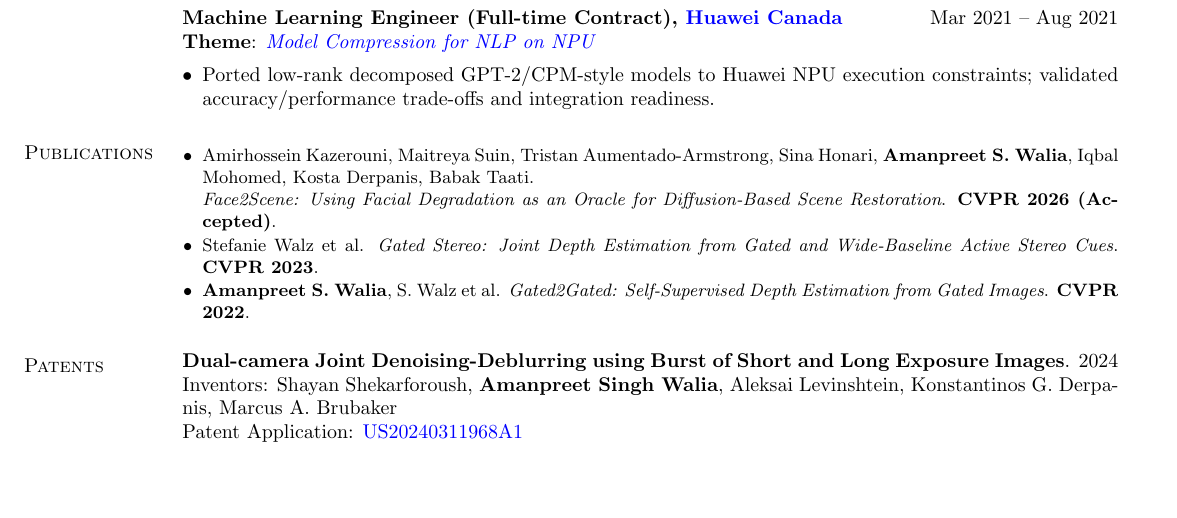
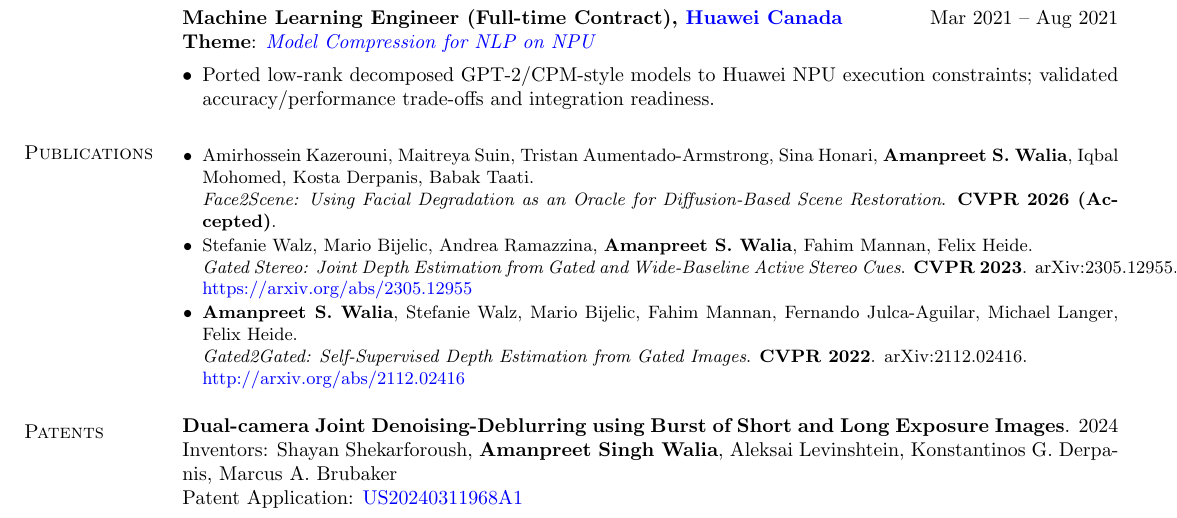
Before and after one commit to amanwalia123/amanwalia123.github.io, a LaTeX CV (resume.tex): part of the page, cut so that both start at the same text, the shorter picture padded with empty space. Compiled offline with pdfLaTeX.

Commit message:
feat: Restore full publication details and update PDF

```diff
--- a/resume.tex
+++ b/resume.tex
@@ -125,9 +125,13 @@ GPA: \textbf{7.9}/9.0
     \small \item Amirhossein Kazerouni, Maitreya Suin, Tristan Aumentado-Armstrong, Sina Honari, \textbf{Amanpreet S. Walia}, Iqbal Mohomed, Kosta Derpanis, Babak Taati.\\
     \textit{Face2Scene: Using Facial Degradation as an Oracle for Diffusion-Based Scene Restoration}. \textbf{CVPR 2026 (Accepted)}.
 
-    \small \item Stefanie Walz et al. \textit{Gated Stereo: Joint Depth Estimation from Gated and Wide-Baseline Active Stereo Cues}. \textbf{CVPR 2023}.
+    \small \item Stefanie Walz, Mario Bijelic, Andrea Ramazzina, \textbf{Amanpreet S. Walia}, Fahim Mannan, Felix Heide.\\
+    \textit{Gated Stereo: Joint Depth Estimation from Gated and Wide-Baseline Active Stereo Cues}. \textbf{CVPR 2023}. arXiv:2305.12955.\\
+    \href{https://arxiv.org/abs/2305.12955}{https://arxiv.org/abs/2305.12955}
 
-    \small \item \textbf{Amanpreet S. Walia}, S. Walz et al. \textit{Gated2Gated: Self-Supervised Depth Estimation from Gated Images}. \textbf{CVPR 2022}.
+    \small \item \textbf{Amanpreet S. Walia}, Stefanie Walz, Mario Bijelic, Fahim Mannan, Fernando Julca-Aguilar, Michael Langer, Felix Heide.\\
+    \textit{Gated2Gated: Self-Supervised Depth Estimation from Gated Images}. \textbf{CVPR 2022}. arXiv:2112.02416.\\
+    \href{http://arxiv.org/abs/2112.02416}{http://arxiv.org/abs/2112.02416}
 \end{itemize}
 
 %----------------------------------------------------------------------------------------
```
Also changed, not shown: 2 other files.
